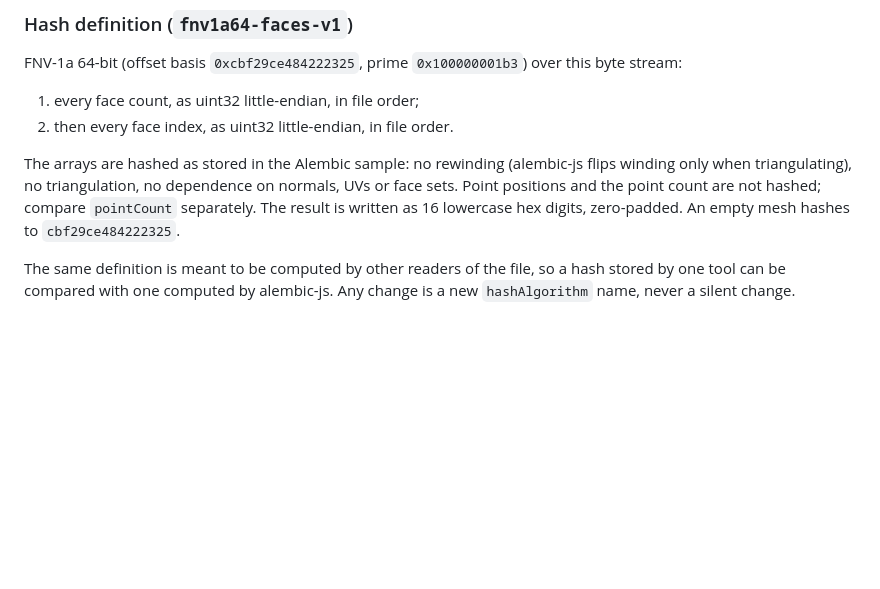
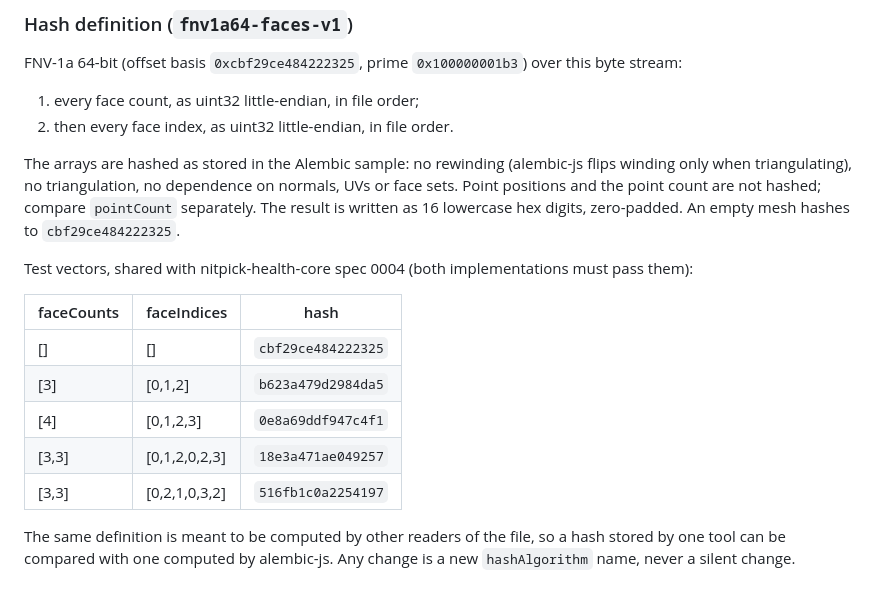
Before and after one commit to gvalderramos/alembic-js, a Markdown page: specs/0009-topology-and-compare-data.md, the part around the change. Rendered like a GitHub page; blank space fills up the shorter version.

Commit message:
docs(specs): add shared topology hash test vectors to 0009
Co-Authored-By: Claude Opus 5.5 <noreply@anthropic.com>
Claude-Session: https://claude.ai/code/session_01EMeJA9BAAx6KfViFH6xUdp

```diff
--- a/specs/0009-topology-and-compare-data.md
+++ b/specs/0009-topology-and-compare-data.md
@@ -78,6 +78,16 @@ FNV-1a 64-bit (offset basis `0xcbf29ce484222325`, prime `0x100000001b3`) over th
 
 The arrays are hashed as stored in the Alembic sample: no rewinding (alembic-js flips winding only when triangulating), no triangulation, no dependence on normals, UVs or face sets. Point positions and the point count are not hashed; compare `pointCount` separately. The result is written as 16 lowercase hex digits, zero-padded. An empty mesh hashes to `cbf29ce484222325`.
 
+Test vectors, shared with nitpick-health-core spec 0004 (both implementations must pass them):
+
+| faceCounts | faceIndices | hash |
+|---|---|---|
+| [] | [] | `cbf29ce484222325` |
+| [3] | [0,1,2] | `b623a479d2984da5` |
+| [4] | [0,1,2,3] | `0e8a69ddf947c4f1` |
+| [3,3] | [0,1,2,0,2,3] | `18e3a471ae049257` |
+| [3,3] | [0,2,1,0,3,2] | `516fb1c0a2254197` |
+
 The same definition is meant to be computed by other readers of the file, so a hash stored by one tool can be compared with one computed by alembic-js. Any change is a new `hashAlgorithm` name, never a silent change.
 
 ### Vertex to point
```
